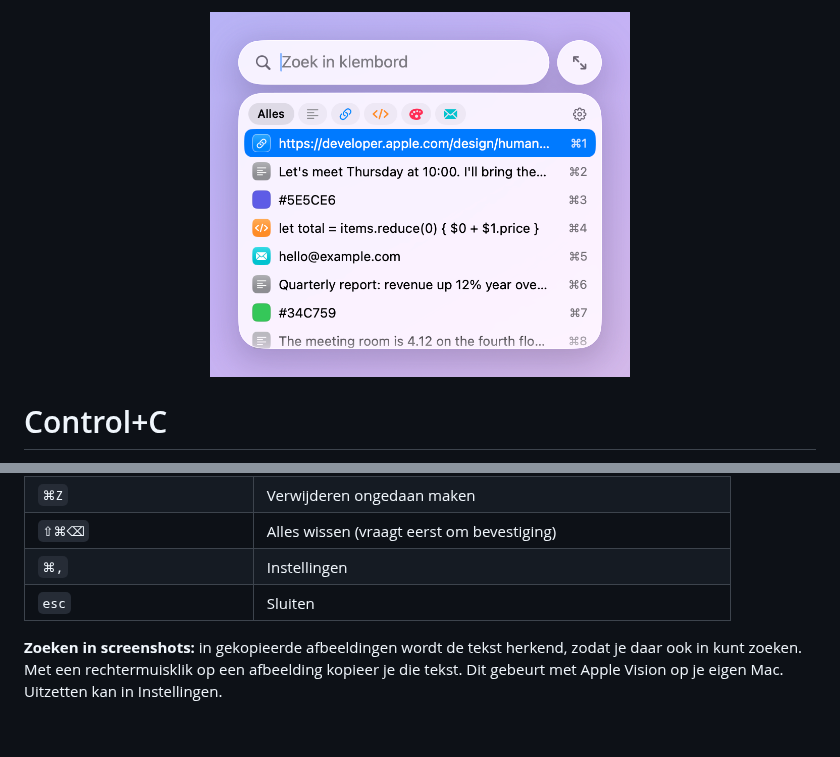
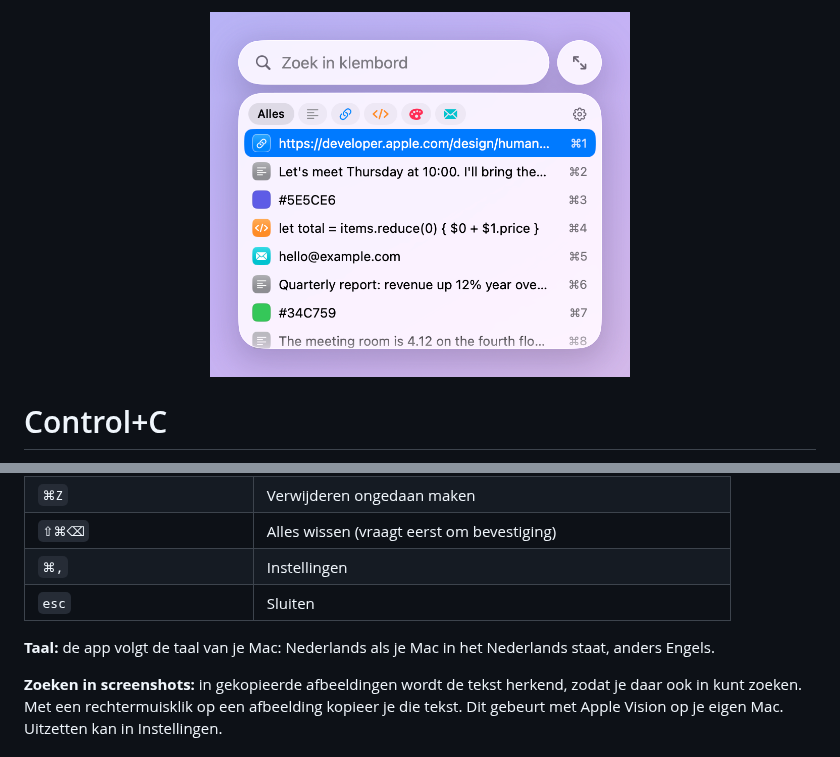
Before and after one commit to SvenwifAI/control-c, a Markdown page: README.nl.md, 2 parts joined by grey strips. GitHub-like rendering; pictures changed too: docs/screenshot-compact.nl.png (added), docs/screenshot-compact.png; blank space fills up the shorter version.

```diff
--- a/README.nl.md
+++ b/README.nl.md
@@ -1,4 +1,4 @@
-<p align="center"><img src="docs/screenshot-compact.png" width="420" alt="Control+C"></p>
+<p align="center"><img src="docs/screenshot-compact.nl.png" width="420" alt="Control+C"></p>
 
 # Control+C
 
@@ -46,6 +46,8 @@ cd control-c
 | `⌘,` | Instellingen |
 | `esc` | Sluiten |
 
+**Taal:** de app volgt de taal van je Mac: Nederlands als je Mac in het Nederlands staat, anders Engels.
+
 **Zoeken in screenshots:** in gekopieerde afbeeldingen wordt de tekst herkend, zodat je daar ook in kunt zoeken. Met een rechtermuisklik op een afbeelding kopieer je die tekst. Dit gebeurt met Apple Vision op je eigen Mac. Uitzetten kan in Instellingen.
 
 ## Privacy en veiligheid
```
Also changed, not shown: README.md (+2 -2 lines), docs/screenshot-expanded.nl.png (added), docs/screenshot-expanded.png, 6 other files.
